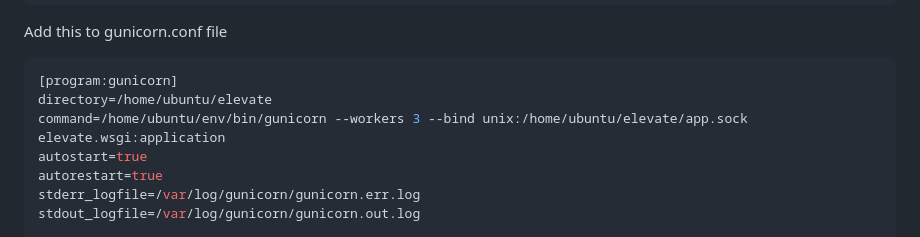
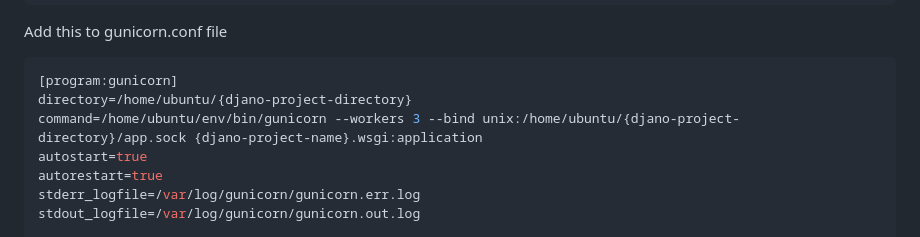
Before and after one commit to MariamKipshidze/architecture_portal, a Markdown page: README.md, the part around the change. Rendered like a GitHub page.

````diff
--- a/README.md
+++ b/README.md
@@ -192,8 +192,8 @@ FLOOR_MULTIPLIER = 0.2  # 20% increase per additional floor
 
    ```bash
    [program:gunicorn]
-   directory=/home/ubuntu/elevate
-   command=/home/ubuntu/env/bin/gunicorn --workers 3 --bind unix:/home/ubuntu/elevate/app.sock elevate.wsgi:application
+   directory=/home/ubuntu/{djano-project-directory}
+   command=/home/ubuntu/env/bin/gunicorn --workers 3 --bind unix:/home/ubuntu/{djano-project-directory}/app.sock {djano-project-name}.wsgi:application
    autostart=true
    autorestart=true
    stderr_logfile=/var/log/gunicorn/gunicorn.err.log
````
